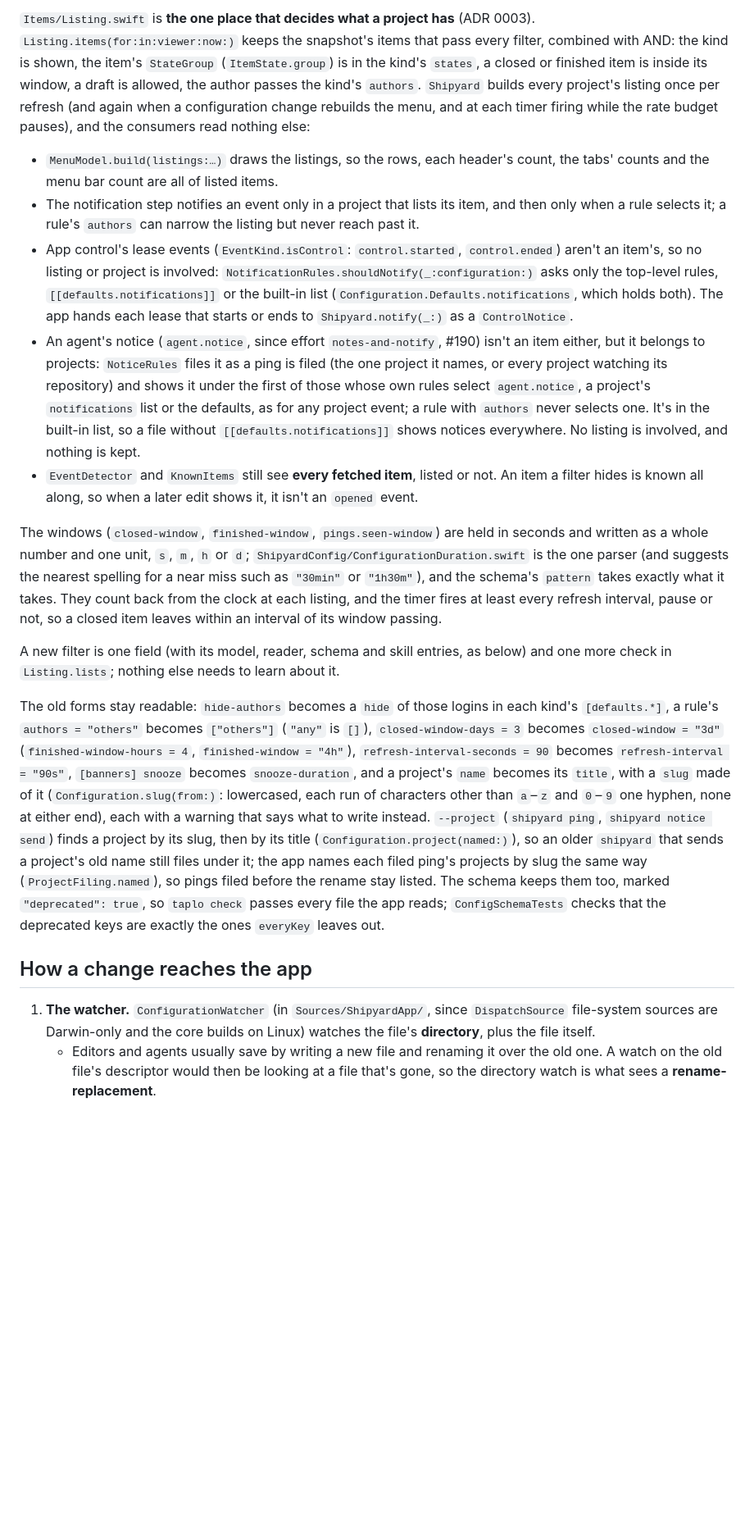
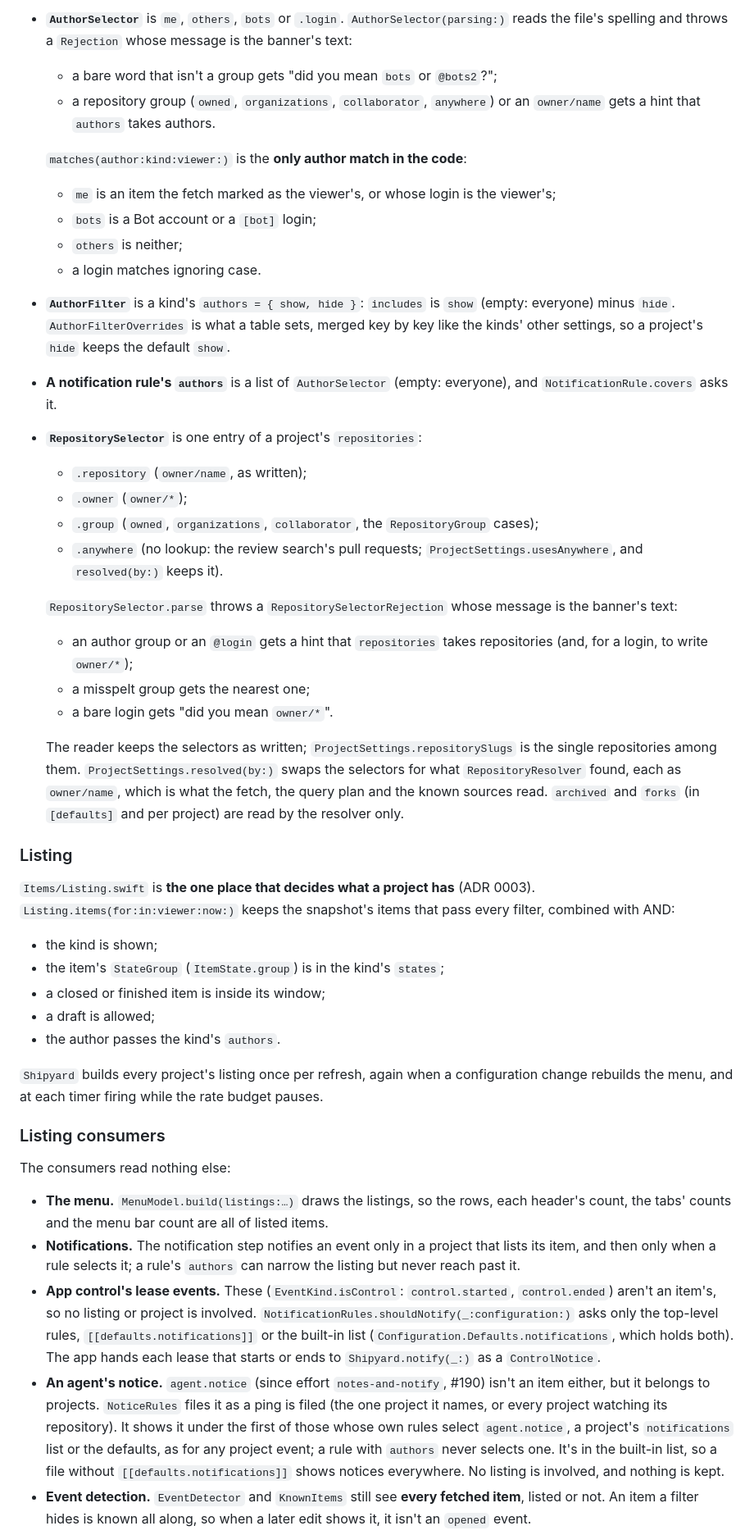
Before and after one commit to yahyabedirhan/shipyard, a Markdown page: docs/configuration.md, the part around one of its changes. Shown at 82% size. Drawn GitHub-style; blank space fills up the shorter version.

```diff
--- a/docs/configuration.md
+++ b/docs/configuration.md
@@ -42,19 +219,59 @@ Authors and repositories are named with **selectors** (ADR 0002): a bare word is
 
-`Items/Listing.swift` is **the one place that decides what a project has** (ADR 0003). `Listing.items(for:in:viewer:now:)` keeps the snapshot's items that pass every filter, combined with AND: the kind is shown, the item's `StateGroup` (`ItemState.group`) is in the kind's `states`, a closed or finished item is inside its window, a draft is allowed, the author passes the kind's `authors`. `Shipyard` builds every project's listing once per refresh (and again when a configuration change rebuilds the menu, and at each timer firing while the rate budget pauses), and the consumers read nothing else:
+- **`AuthorSelector`** is `me`, `others`, `bots` or `.login`.
+  `AuthorSelector(parsing:)` reads the file's spelling and throws a `Rejection` whose message is the banner's text:
+  - a bare word that isn't a group gets "did you mean `bots` or `@bots2`?";
+  - a repository group (`owned`, `organizations`, `collaborator`, `anywhere`) or an `owner/name` gets a hint that `authors` takes authors.
 
-- `MenuModel.build(listings:…)` draws the listings, so the rows, each header's count, the tabs' counts and the menu bar count are all of listed items.
-- The notification step notifies an event only in a project that lists its item, and then only when a rule selects it; a rule's `authors` can narrow the listing but never reach past it.
-- App control's lease events (`EventKind.isControl`: `control.started`, `control.ended`) aren't an item's, so no listing or project is involved: `NotificationRules.shouldNotify(_:configuration:)` asks only the top-level rules, `[[defaults.notifications]]` or the built-in list (`Configuration.Defaults.notifications`, which holds both). The app hands each lease that starts or ends to `Shipyard.notify(_:)` as a `ControlNotice`.
-- An agent's notice (`agent.notice`, since effort `notes-and-notify`, #190) isn't an item either, but it belongs to projects: `NoticeRules` files it as a ping is filed (the one project it names, or every project watching its repository) and shows it under the first of those whose own rules select `agent.notice`, a project's `notifications` list or the defaults, as for any project event; a rule with `authors` never selects one. It's in the built-in list, so a file without `[[defaults.notifications]]` shows notices everywhere. No listing is involved, and nothing is kept.
-- `EventDetector` and `KnownItems` still see **every fetched item**, listed or not. An item a filter hides is known all along, so when a later edit shows it, it isn't an `opened` event.
+  `matches(author:kind:viewer:)` is the **only author match in the code**:
+  - `me` is an item the fetch marked as the viewer's, or whose login is the viewer's;
+  - `bots` is a Bot account or a `[bot]` login;
+  - `others` is neither;
+  - a login matches ignoring case.
+- **`AuthorFilter`** is a kind's `authors = { show, hide }`: `includes` is `show` (empty: everyone) minus `hide`.
+  `AuthorFilterOverrides` is what a table sets, merged key by key like the kinds' other settings, so a project's `hide` keeps the default `show`.
+- **A notification rule's `authors`** is a list of `AuthorSelector` (empty: everyone), and `NotificationRule.covers` asks it.
+- **`RepositorySelector`** is one entry of a project's `repositories`:
+  - `.repository` (`owner/name`, as written);
+  - `.owner` (`owner/*`);
+  - `.group` (`owned`, `organizations`, `collaborator`, the `RepositoryGroup` cases);
+  - `.anywhere` (no lookup: the review search's pull requests; `ProjectSettings.usesAnywhere`, and `resolved(by:)` keeps it).
 
-The windows (`closed-window`, `finished-window`, `pings.seen-window`) are held in seconds and written as a whole number and one unit, `s`, `m`, `h` or `d`; `ShipyardConfig/ConfigurationDuration.swift` is the one parser (and suggests the nearest spelling for a near miss such as `"30min"` or `"1h30m"`), and the schema's `pattern` takes exactly what it takes. They count back from the clock at each listing, and the timer fires at least every refresh interval, pause or not, so a closed item leaves within an interval of its window passing.
+  `RepositorySelector.parse` throws a `RepositorySelectorRejection` whose message is the banner's text:
+  - an author group or an `@login` gets a hint that `repositories` takes repositories (and, for a login, to write `owner/*`);
+  - a misspelt group gets the nearest one;
+  - a bare login gets "did you mean `owner/*`".
 
-A new filter is one field (with its model, reader, schema and skill entries, as below) and one more check in `Listing.lists`; nothing else needs to learn about it.
+  The reader keeps the selectors as written; `ProjectSettings.repositorySlugs` is the single repositories among them.
+  `ProjectSettings.resolved(by:)` swaps the selectors for what `RepositoryResolver` found, each as `owner/name`, which is what the fetch, the query plan and the known sources read.
+  `archived` and `forks` (in `[defaults]` and per project) are read by the resolver only.
 
-The old forms stay readable: `hide-authors` becomes a `hide` of those logins in each kind's `[defaults.*]`, a rule's `authors = "others"` becomes `["others"]` (`"any"` is `[]`), `closed-window-days = 3` becomes `closed-window = "3d"` (`finished-window-hours = 4`, `finished-window = "4h"`), `refresh-interval-seconds = 90` becomes `refresh-interval = "90s"`, `[banners] snooze` becomes `snooze-duration`, and a project's `name` becomes its `title`, with a `slug` made of it (`Configuration.slug(from:)`: lowercased, each run of characters other than `a`–`z` and `0`–`9` one hyphen, none at either end), each with a warning that says what to write instead. `--project` (`shipyard ping`, `shipyard notice send`) finds a project by its slug, then by its title (`Configuration.project(named:)`), so an older `shipyard` that sends a project's old name still files under it; the app names each filed ping's projects by slug the same way (`ProjectFiling.named`), so pings filed before the rename stay listed. The schema keeps them too, marked `"deprecated": true`, so `taplo check` passes every file the app reads; `ConfigSchemaTests` checks that the deprecated keys are exactly the ones `everyKey` leaves out.
+### Listing
 
-## How a change reaches the app
+`Items/Listing.swift` is **the one place that decides what a project has** (ADR 0003).
+`Listing.items(for:in:viewer:now:)` keeps the snapshot's items that pass every filter, combined with AND:
 
-1. **The watcher.** `ConfigurationWatcher` (in `Sources/ShipyardApp/`, since `DispatchSource` file-system sources are Darwin-only and the core builds on Linux) watches the file's **directory**, plus the file itself.
-   - Editors and agents usually save by writing a new file and renaming it over the old one. A watch on the old file's descriptor would then be looking at a file that's gone, so the directory watch is what sees a **rename-replacement**.
+- the kind is shown;
+- the item's `StateGroup` (`ItemState.group`) is in the kind's `states`;
+- a closed or finished item is inside its window;
+- a draft is allowed;
+- the author passes the kind's `authors`.
+
+`Shipyard` builds every project's listing once per refresh, again when a configuration change rebuilds the menu, and at each timer firing while the rate budget pauses.
+
+### Listing consumers
+
+The consumers read nothing else:
+
+- **The menu.** `MenuModel.build(listings:…)` draws the listings, so the rows, each header's count, the tabs' counts and the menu bar count are all of listed items.
+- **Notifications.** The notification step notifies an event only in a project that lists its item, and then only when a rule selects it; a rule's `authors` can narrow the listing but never reach past it.
+- **App control's lease events.** These (`EventKind.isControl`: `control.started`, `control.ended`) aren't an item's, so no listing or project is involved.
+  `NotificationRules.shouldNotify(_:configuration:)` asks only the top-level rules, `[[defaults.notifications]]` or the built-in list (`Configuration.Defaults.notifications`, which holds both).
+  The app hands each lease that starts or ends to `Shipyard.notify(_:)` as a `ControlNotice`.
+- **An agent's notice.** `agent.notice` (since effort `notes-and-notify`, #190) isn't an item either, but it belongs to projects.
+  `NoticeRules` files it as a ping is filed (the one project it names, or every project watching its repository).
+  It shows it under the first of those whose own rules select `agent.notice`, a project's `notifications` list or the defaults, as for any project event; a rule with `authors` never selects one.
+  It's in the built-in list, so a file without `[[defaults.notifications]]` shows notices everywhere.
+  No listing is involved, and nothing is kept.
+- **Event detection.** `EventDetector` and `KnownItems` still see **every fetched item**, listed or not.
+  An item a filter hides is known all along, so when a later edit shows it, it isn't an `opened` event.
+
```
Also changed, not shown: other parts of docs/configuration.md (+360 -61 lines).
